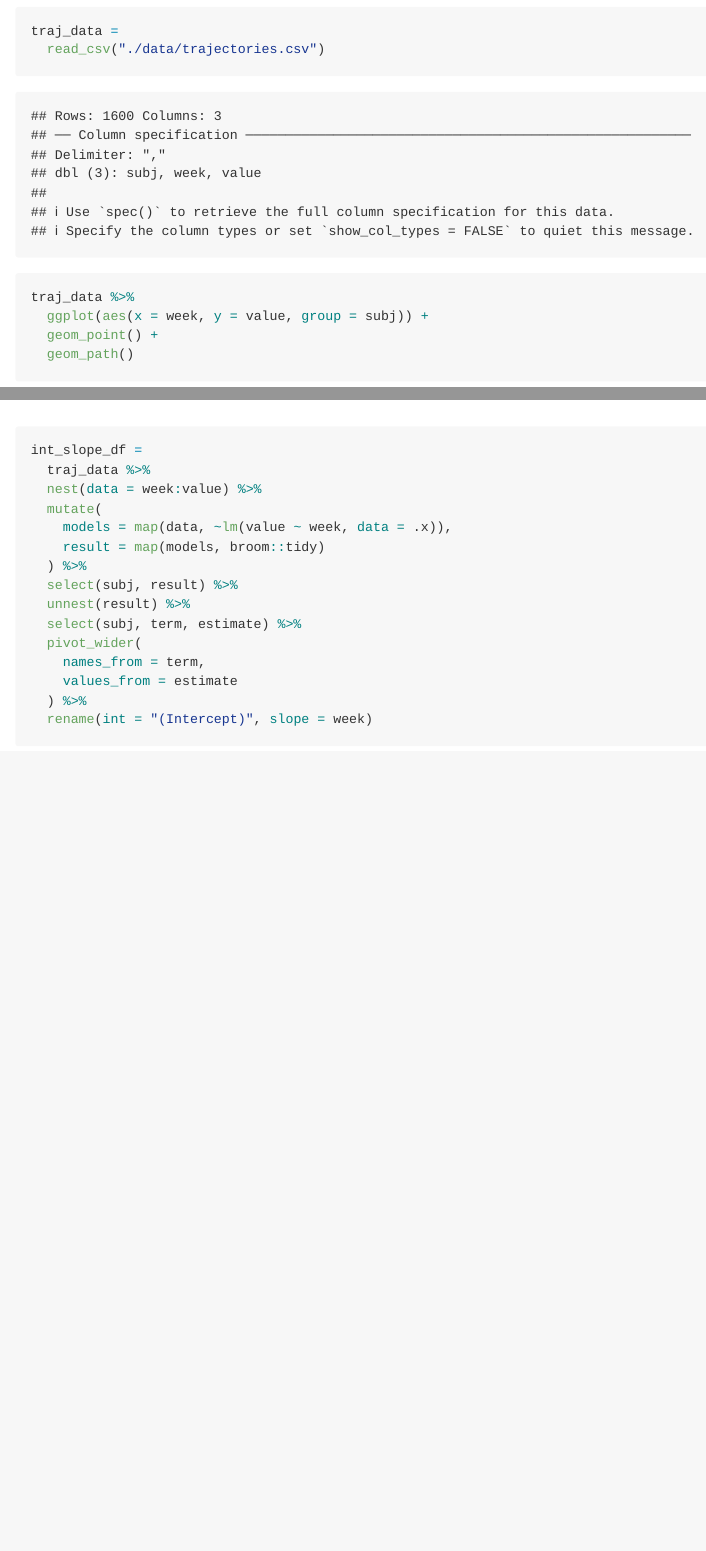
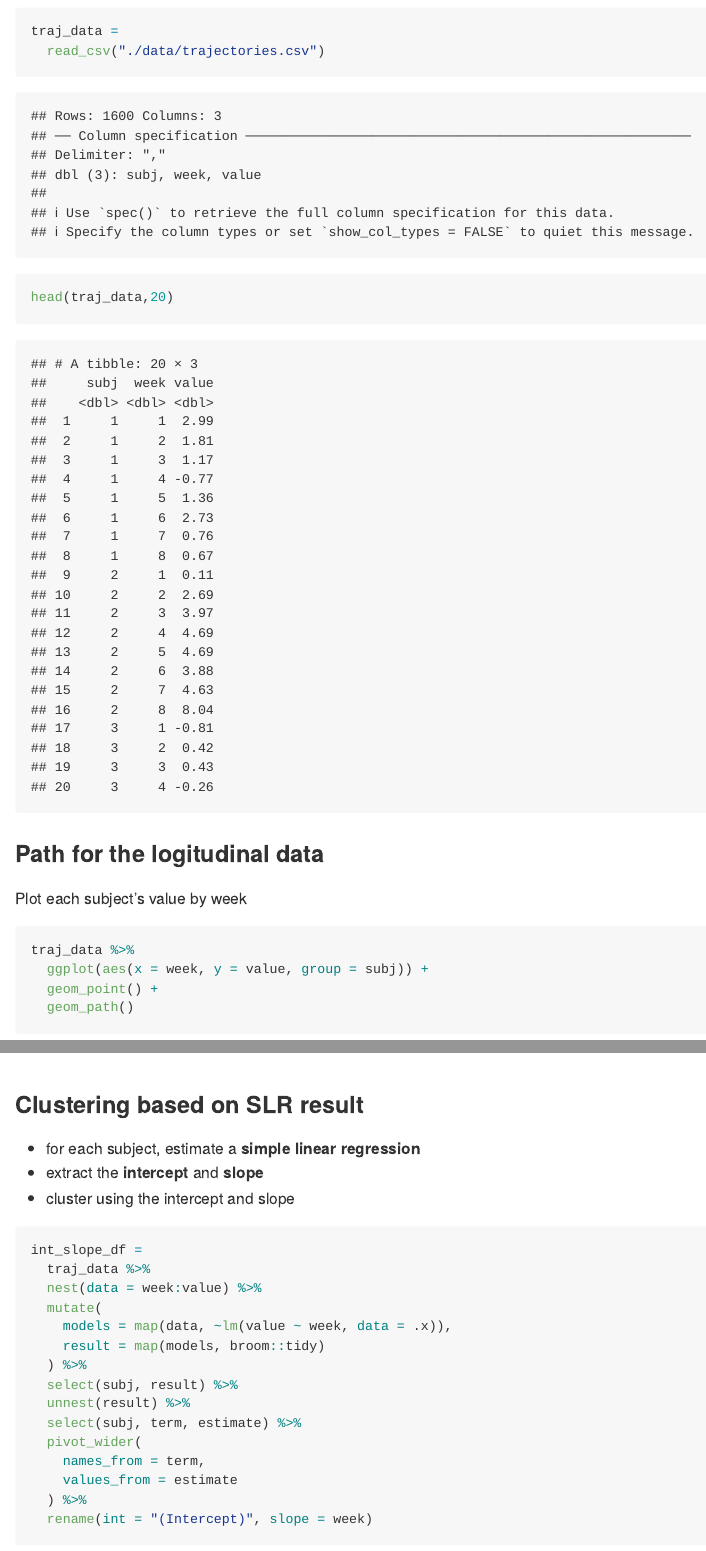
Before and after one commit to Doris-QiQi/Statistical-Learning---Extra-Topics, an R Markdown document (statistical_learning.Rmd): the page in a window 1100 px wide, from 10070 px down before the commit and from 10130 px down after it, so that both start at the same text, and a second part further down, joined at a grey line. Rendered offline with R 4.5, knitr and Pandoc, with nearby package versions; column names are cleaned by a stand-in for the janitor package.

Commit message:
traj clustering

````diff
--- a/statistical_learning.Rmd
+++ b/statistical_learning.Rmd
@@ -240,9 +244,14 @@
 traj_data =
   read_csv("./data/trajectories.csv")
 
+head(traj_data,20)
+
 ```
 
 
+### Path for the logitudinal data
+
+Plot each subject's value by week
 ```{r}
 traj_data %>%
   ggplot(aes(x = week, y = value, group = subj)) +
@@ -251,6 +260,12 @@
 
 ```
 
+
+### Clustering based on SLR result
+
+  * for each subject, estimate a **simple linear regression**
+  * extract the **intercept** and **slope**
+  * cluster using the intercept and slope
 
 ```{r}
 int_slope_df =
````
Also changed, not shown: statistical_learning.md, statistical_learning.Rmd (30 more changed lines).
